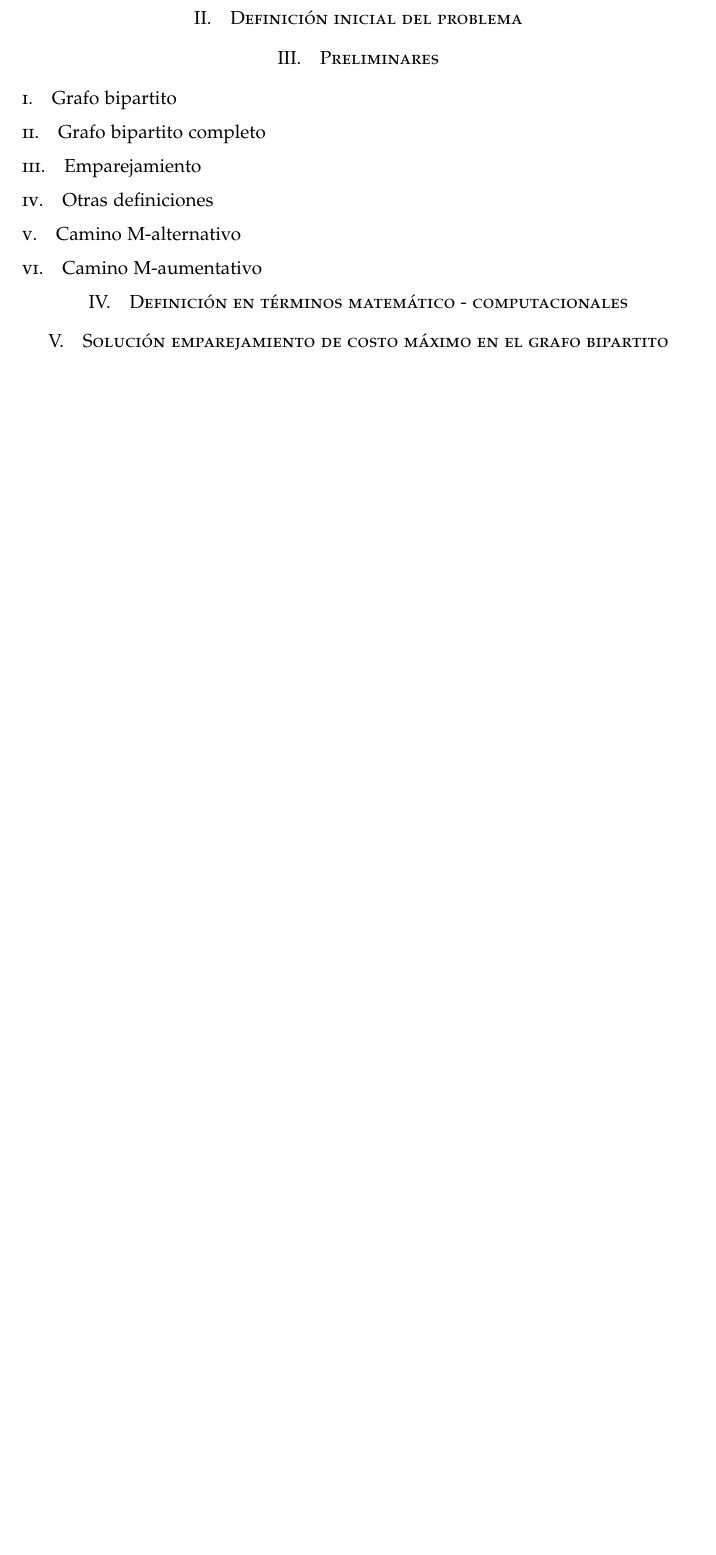
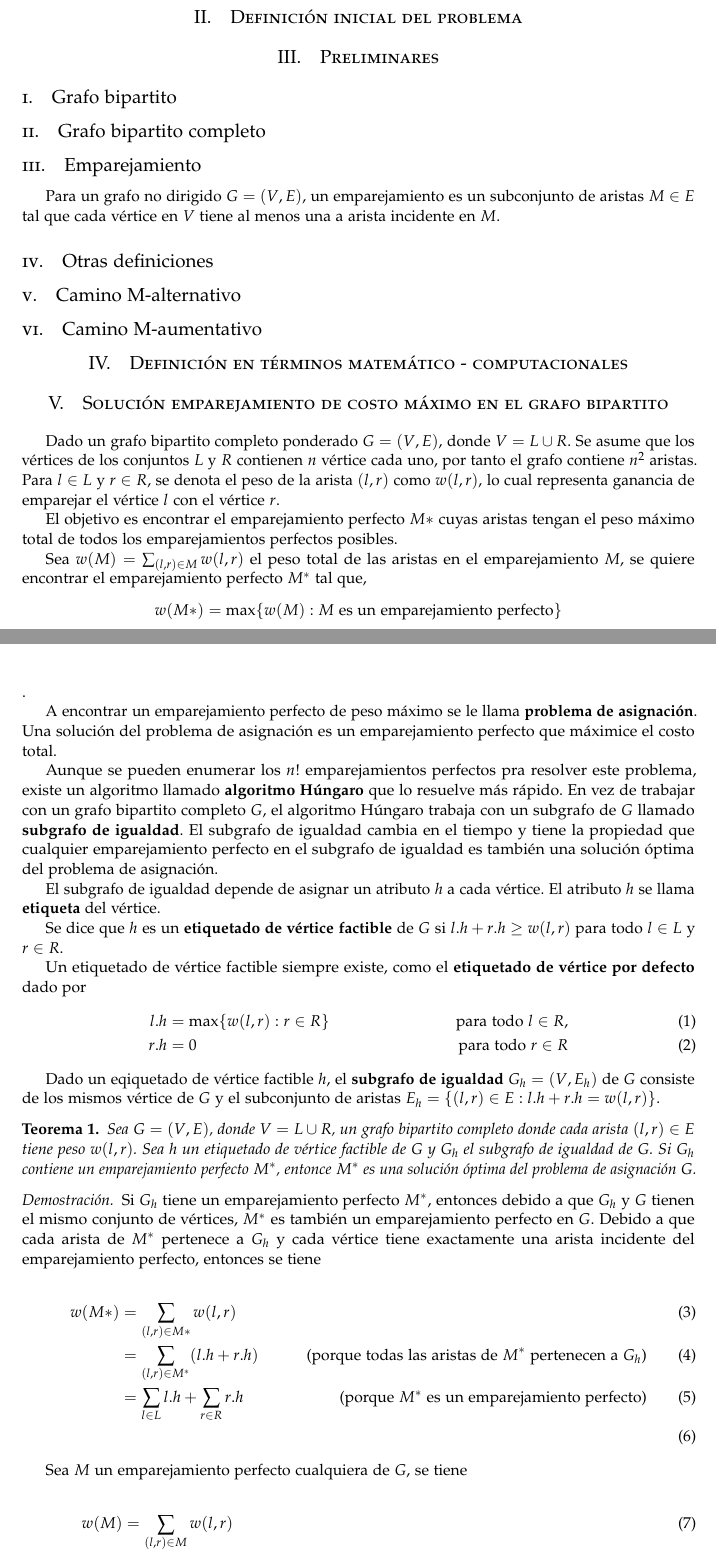
Before and after one commit to computer-science-crows/algorithms-design-and-analysis, a LaTeX document (baseball/docs/baseball.tex): part of the page before the commit and two parts of pages 1 and 2 of 3 after it, the two joined at a grey line, cut so that both start at the same text, the shorter picture padded with empty space. Compiled offline with pdfLaTeX.

Commit message:
update docs

```diff
--- a/baseball/docs/baseball.tex
+++ b/baseball/docs/baseball.tex
@@ -110,10 +112,12 @@
 	\item\relax}
 {\endlist}
 
-
+\usepackage{amsthm}
+\usepackage{amssymb}
 \usepackage{todonotes} % \TODO
 \usepackage{listings} % Code listings
 \usepackage{xcolor}
+
 \definecolor{backcolour}{rgb}{0.95,0.95,0.92}
 
 \newcommand{\csl}[1]{\colorbox{backcolour}{\texttt{#1}}}
@@ -123,6 +127,10 @@
 \newcommand{\mgc}[2][]{\colorbox{backcolour}{\texttt{\_\_#2\_\_#1}}}
 
 \newcommand{\mgccapt}[1]{\texttt{\_\_#1\_\_}}
+
+\newtheorem{thm}{Teorema}
+
+\renewcommand{\qedsymbol}{\rule{0.7em}{0.7em}}
 
 % Hyperlinks configurations
 \hypersetup{
@@ -158,6 +166,7 @@
 	\subsection{Grafo bipartito completo}
 
 	\subsection{Emparejamiento}
+	Para un grafo no dirigido $G = (V,E)$, un emparejamiento es un subconjunto de aristas $M \in E$ tal que cada v\'ertice en $V$ tiene al menos una a arista incidente en $M$.
 
 	\subsection{Otras definiciones}
 
@@ -168,6 +177,62 @@
 	\section{Definici\'on en t\'erminos matem\'atico - computacionales}
 
 	\section{Soluci\'on emparejamiento de costo m\'aximo en el grafo bipartito}
+
+	Dado un grafo bipartito completo ponderado $G = (V,E)$, donde $V = L \cup R$. Se asume que los v\'ertices de los conjuntos $L$ y $R$ contienen $n$ v\'ertice cada uno, por tanto el grafo contiene $n^2$ aristas. Para $l \in L$ y $r \in R$, se denota el peso de la arista $(l,r)$ como $w(l,r)$, lo cual representa ganancia de emparejar el v\'ertice $l$ con el v\'ertice $r$.
+
+	El objetivo es encontrar el emparejamiento perfecto $M*$ cuyas aristas tengan el peso m\'aximo total de todos los emparejamientos perfectos posibles.
+
+	Sea $w(M) = \sum_{(l,r) \in M} w(l,r)$ el peso total de las aristas en el emparejamiento $M$, se quiere encontrar el emparejamiento perfecto $M^*$ tal que,
+	\[w(M*)=\text{max}\{w(M):M \text{ es un emparejamiento perfecto}\}\].
+
+	A encontrar un emparejamiento perfecto de peso m\'aximo se le llama \textbf{problema de asignaci\'on}. Una soluci\'on del problema de asignaci\'on es un emparejamiento perfecto que m\'aximice el costo total.
+
+	Aunque se pueden enumerar los $n!$ emparejamientos perfectos pra resolver este problema, existe un algoritmo llamado \textbf{algoritmo H\'ungaro} que lo resuelve m\'as r\'apido. En vez de trabajar con un grafo bipartito completo $G$, el algoritmo H\'ungaro trabaja con un subgrafo de $G$ llamado \textbf{subgrafo de igualdad}. El subgrafo de igualdad cambia en el tiempo y tiene la propiedad que cualquier emparejamiento perfecto en el subgrafo de igualdad es tambi\'en una soluci\'on \'optima del problema de asignaci\'on.
+
+	El subgrafo de igualdad depende de asignar un atributo $h$ a cada v\'ertice. El atributo $h$ se llama \textbf{etiqueta} del v\'ertice.
+
+	Se dice que $h$ es un \textbf{etiquetado de vértice factible} de $G$ si $l.h + r.h \geq w(l,r)$ para todo $l \in L$ y $r \in R$.
+
+	Un etiquetado de v\'ertice factible siempre existe, como el \textbf{etiquetado de v\'ertice por defecto} dado por
+	\begin{align}
+		l.h &= \text{max} \{w(l,r):r \in R\} &\text{para todo } l \in R,\\
+		r.h &= 0 &\text{para todo } r \in R
+	\end{align}
+
+	Dado un eqiquetado de v\'ertice factible $h$, el \textbf{subgrafo de igualdad} $G_h = (V, E_h)$ de $G$ consiste de los mismos v\'ertice de $G$ y el subconjunto de aristas $E_h = \{(l,r) \in E: l.h + r.h = w(l,r)\}$.
+
+	\begin{thm}
+
+		Sea $G=(V,E)$, donde $V = L \cup R$, un grafo bipartito completo donde cada arista $(l,r) \in E$ tiene peso $w(l,r)$. Sea $h$ un etiquetado de v\'ertice factible de $G$ y $G_h$ el subgrafo de igualdad de $G$. Si $G_h$ contiene un emparejamiento perfecto $M^*$, entonce $M^*$ es una soluci\'on \'optima del problema de asignaci\'on $G$.
+
+	\end{thm}
+
+	\begin{proof}
+		Si $G_h$ tiene un emparejamiento perfecto $M^*$, entonces debido a que $G_h$ y $G$ tienen el mismo conjunto de v\'ertices, $M^*$ es tambi\'en un emparejamiento perfecto en $G$. Debido a que cada arista de $M^*$ pertenece a $G_h$ y cada v\'ertice tiene exactamente una arista incidente del emparejamiento perfecto, entonces se tiene
+
+		\begin{align}
+			w(M*) &= \sum_{(l,r) \in M*} w(l,r)\\
+			&= \sum_{(l,r) \in M^*}(l.h + r.h) &\text{(porque todas las aristas de $M^*$ pertenecen a $G_h$)}\\
+			&= \sum_{l \in L}l.h + \sum_{r \in R} r.h &\text{(porque $M^{*}$ es un emparejamiento perfecto)}\\
+		\end{align}
+
+		Sea $M$ un emparejamiento perfecto cualquiera de $G$, se tiene
+
+		\begin{align}
+			w(M) &= \sum_{(l,r) \in M} w(l,r)\\
+			&\leq \sum_{(l,r) \in M} (l.h + r.h) &\text{(porque $h$ es un etiquetado de v\'ertice factible)}\\
+			&= \sum_{l \in L} l.h + \sum_{r \in R} r.h &\text{(porque $M$ es un emparejamiento perfecto)}
+		\end{align}
+		Entonces se tiene
+		\begin{equation}
+			w(M) \leq \sum_{l \in L} l.h + \sum_{r \in R} r.h = w(M^*),
+		\end{equation}
+		por tanto $M^*$ es un emparejamiento perfecto de m\'aximo costo en $G$.
+	\end{proof}
+
+
+
+
 
 	\subsection{Correctitud}
 
```
Also changed, not shown: baseball/docs/baseball.pdf, baseball/docs/baseball.tex (2 more changed lines), 4 other files.
